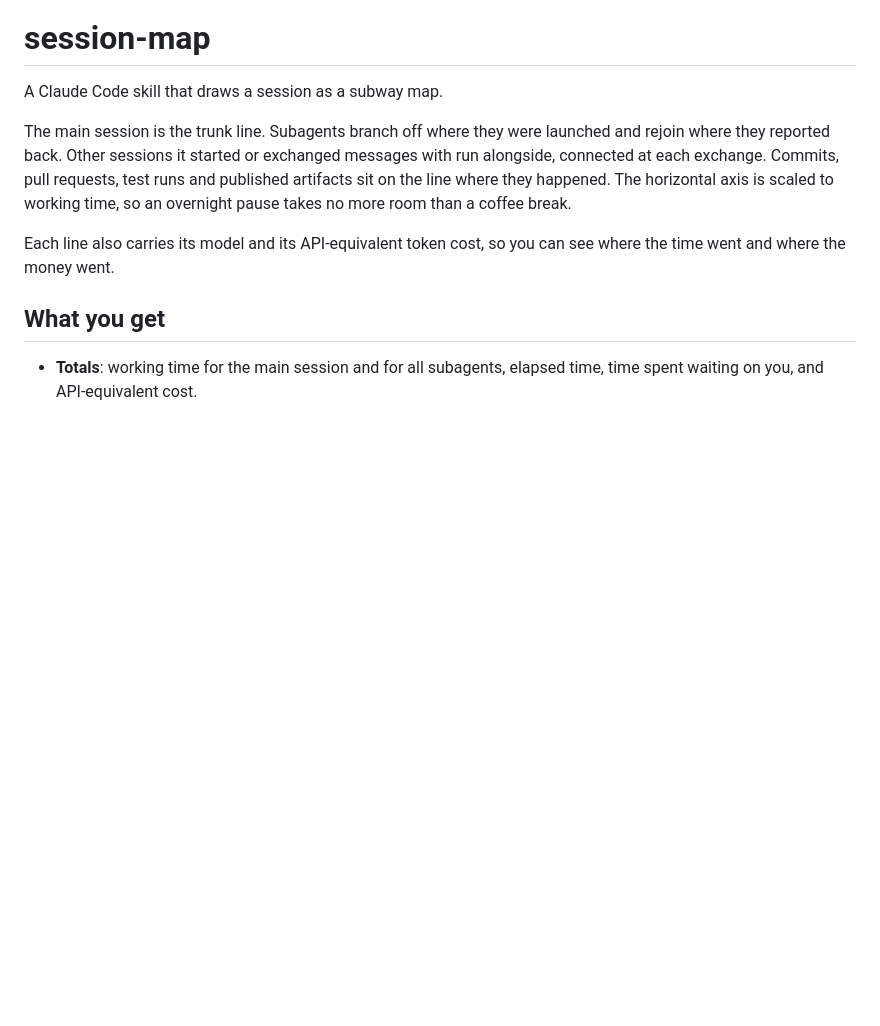
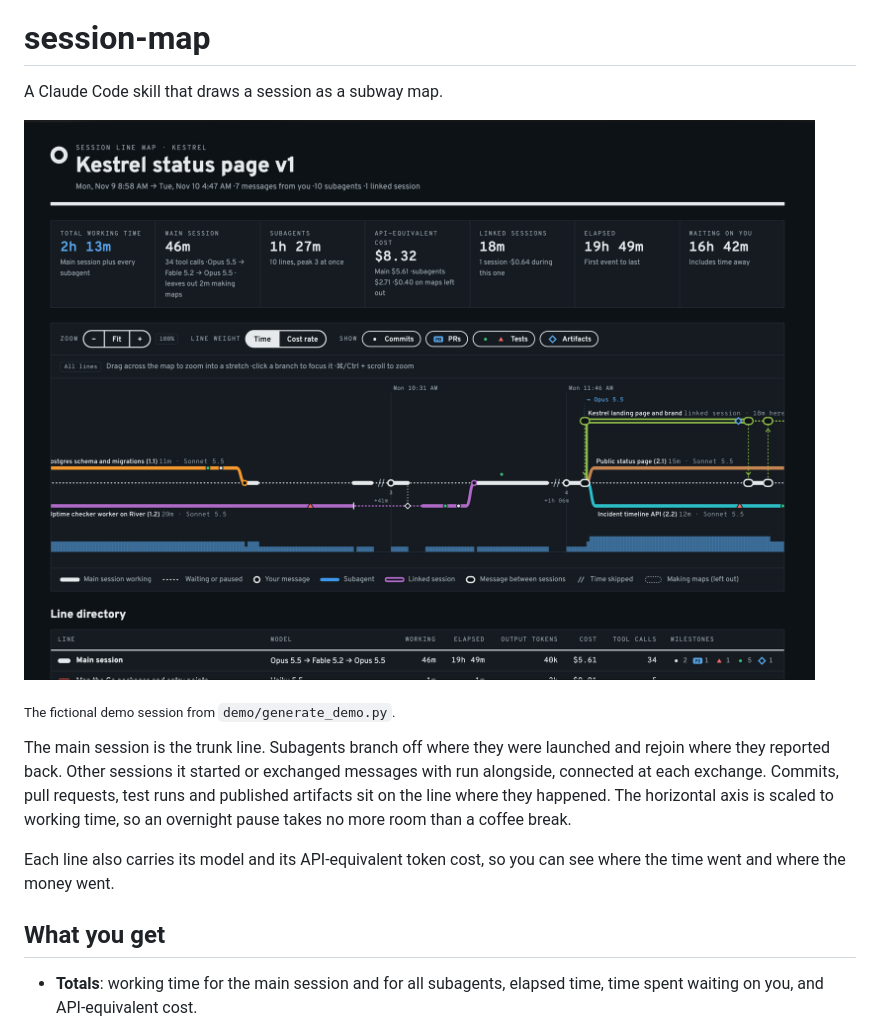
Before and after one commit to melnicorn/claude-session-map, a Markdown page: README.md, the part around the change. GitHub-like rendering; pictures changed too: docs/screenshot.png (added); blank space fills up the shorter version.

Commit message:
Add a screenshot of the demo session to the README
Co-Authored-By: Claude Opus 5.5 <noreply@anthropic.com>

```diff
--- a/README.md
+++ b/README.md
@@ -1,6 +1,10 @@
 # session-map
 
 A Claude Code skill that draws a session as a subway map.
+
+![A session map of a fictional two-day build, with subagents branching off the main line, a linked session above it, and totals for working time and cost](docs/screenshot.png)
+
+<sub>The fictional demo session from <code>demo/generate_demo.py</code>.</sub>
 
 The main session is the trunk line. Subagents branch off where they were launched and rejoin where they reported back. Other sessions it started or exchanged messages with run alongside, connected at each exchange. Commits, pull requests, test runs and published artifacts sit on the line where they happened. The horizontal axis is scaled to working time, so an overnight pause takes no more room than a coffee break.
 
```
